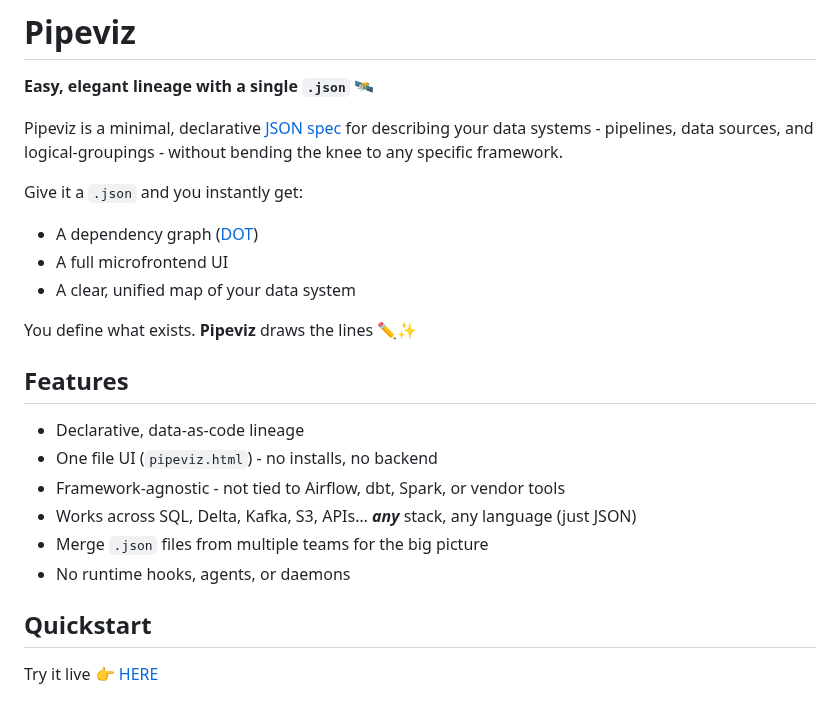
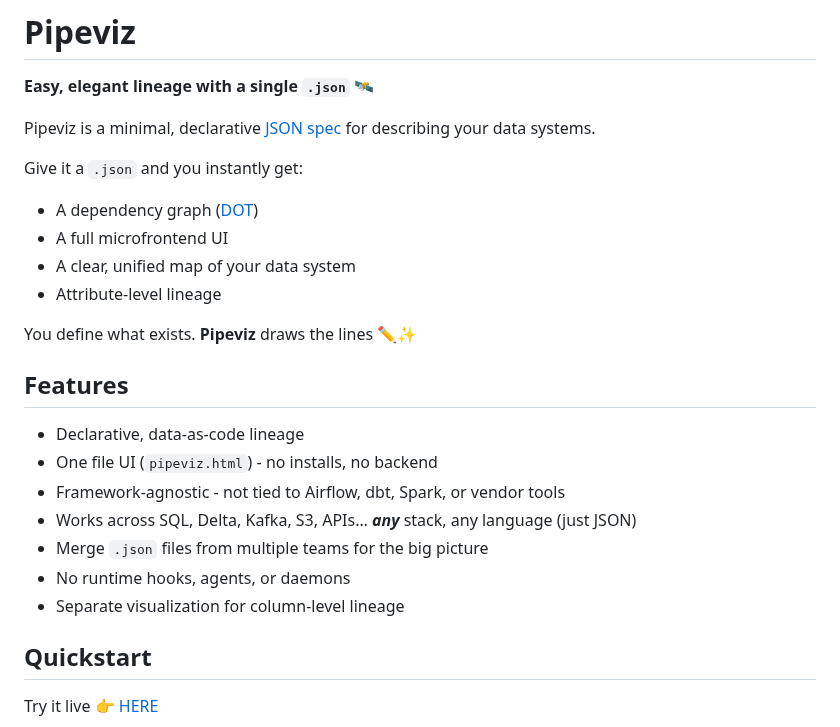
Before and after one commit to mattlianje/pipeviz, a Markdown page: README.md, the part around the change. Drawn GitHub-style.

```diff
--- a/README.md
+++ b/README.md
@@ -5,12 +5,13 @@
 # Pipeviz
 **Easy, elegant lineage with a single `.json` 🛰️**
 
-Pipeviz is a minimal, declarative [JSON spec](spec.md) for describing your data systems - pipelines, data sources, and logical-groupings - without bending the knee to any specific framework.
+Pipeviz is a minimal, declarative [JSON spec](spec.md) for describing your data systems.
 
 Give it a `.json` and you instantly get:
 - A dependency graph ([DOT](https://graphviz.org/doc/info/lang.html))
 - A full microfrontend UI
 - A clear, unified map of your data system
+- Attribute-level lineage
 
 You define what exists. **Pipeviz** draws the lines ✏️✨
 
@@ -22,6 +23,7 @@ You define what exists. **Pipeviz** draws the lines ✏️✨
 - Works across SQL, Delta, Kafka, S3, APIs… **_any_** stack, any language (just JSON)
 - Merge `.json` files from multiple teams for the big picture
 - No runtime hooks, agents, or daemons
+- Separate visualization for column-level lineage
 
 ## Quickstart
 Try it live 👉 [HERE](https://mattlianje.github.io/pipeviz/pipeviz.html)
```
